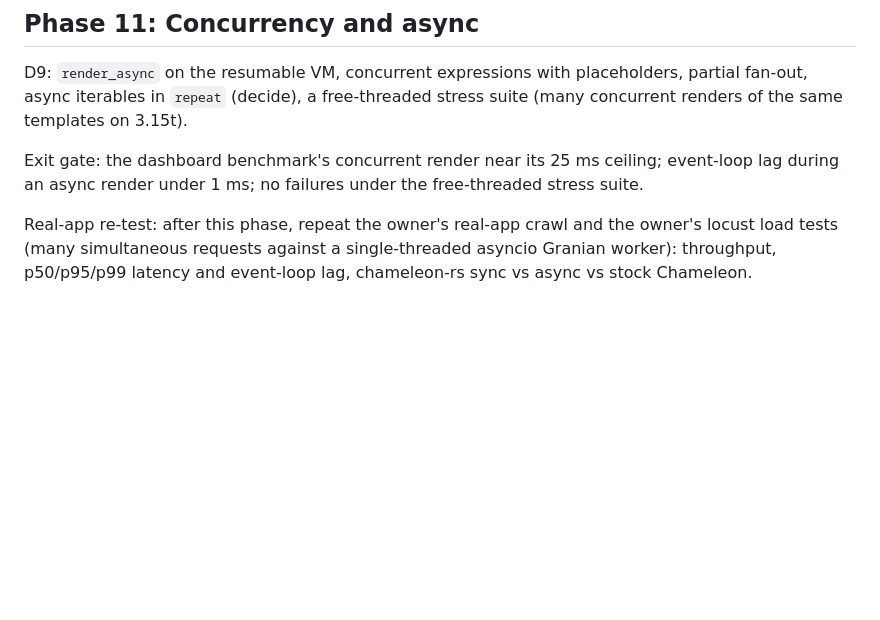
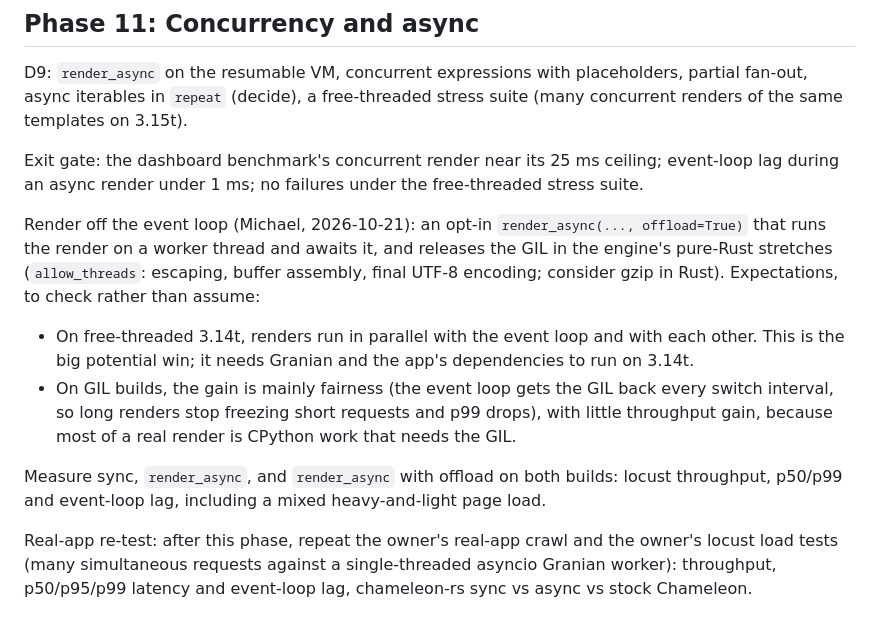
Before and after one commit to mikeckennedy/chameleon-rs, a Markdown page: docs/plan.md, the part around the change. Rendered like a GitHub page; blank space fills up the shorter version.

Commit message:
Plan Phase 11: opt-in thread offload for renders and GIL release in pure-Rust stretches
Michael's idea: render on a worker thread so the asyncio loop keeps serving requests. On 3.14t
that can mean true parallel renders; on GIL builds the expected gain is fairness and tail latency.
Both are to be measured with locust and event-loop lag rather than assumed.

```diff
--- a/docs/plan.md
+++ b/docs/plan.md
@@ -1175,6 +1175,19 @@ renders of the same templates on 3.15t).
 Exit gate: the dashboard benchmark's concurrent render near its 25 ms ceiling; event-loop lag
 during an async render under 1 ms; no failures under the free-threaded stress suite.
 
+Render off the event loop (Michael, 2026-10-21): an opt-in `render_async(..., offload=True)` that runs the
+render on a worker thread and awaits it, and releases the GIL in the engine's pure-Rust stretches
+(`allow_threads`: escaping, buffer assembly, final UTF-8 encoding; consider gzip in Rust). Expectations, to
+check rather than assume:
+- On free-threaded 3.14t, renders run in parallel with the event loop and with each other. This is the
+  big potential win; it needs Granian and the app's dependencies to run on 3.14t.
+- On GIL builds, the gain is mainly fairness (the event loop gets the GIL back every switch interval, so
+  long renders stop freezing short requests and p99 drops), with little throughput gain, because most of a
+  real render is CPython work that needs the GIL.
+
+Measure sync, `render_async`, and `render_async` with offload on both builds: locust throughput, p50/p99
+and event-loop lag, including a mixed heavy-and-light page load.
+
 Real-app re-test: after this phase, repeat the owner's real-app crawl and the owner's locust load tests (many
 simultaneous requests against a single-threaded asyncio Granian worker): throughput, p50/p95/p99 latency
 and event-loop lag, chameleon-rs sync vs async vs stock Chameleon.
```
